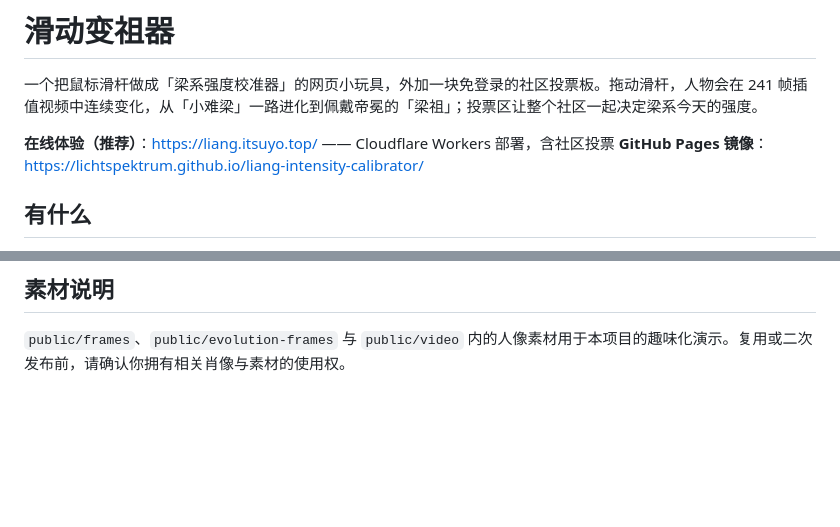
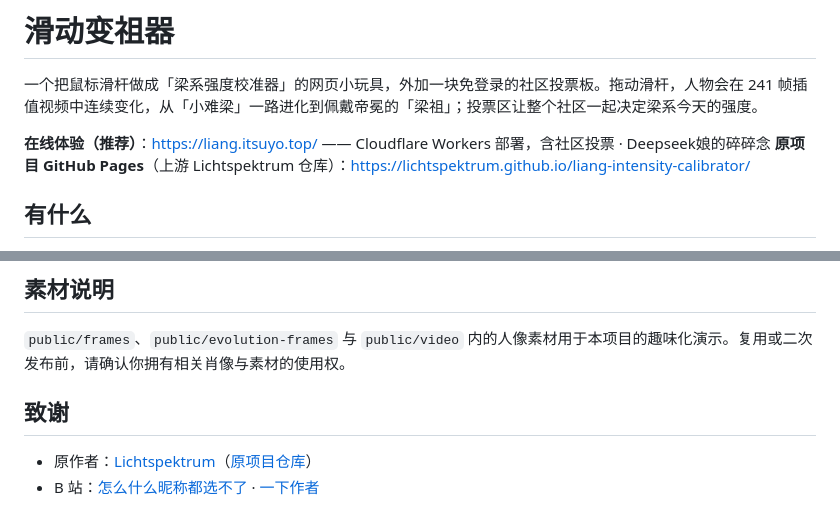
Before and after one commit to Abyss-Seeker/liang-intensity-calibrator, a Markdown page: README.md, 2 parts joined by grey strips. Rendered like a GitHub page; blank space fills up the shorter version.

Commit message:
docs: 修正原项目链接标注 + 主站加 Deepseek娘的碎碎念 + 文末致谢

```diff
--- a/README.md
+++ b/README.md
@@ -5,8 +5,8 @@
 
 一个把鼠标滑杆做成「梁系强度校准器」的网页小玩具，外加一块免登录的社区投票板。拖动滑杆，人物会在 241 帧插值视频中连续变化，从「小难梁」一路进化到佩戴帝冕的「梁祖」；投票区让整个社区一起决定梁系今天的强度。
 
-**在线体验（推荐）**：<https://liang.itsuyo.top/> —— Cloudflare Workers 部署，含社区投票
-**GitHub Pages 镜像**：<https://lichtspektrum.github.io/liang-intensity-calibrator/>
+**在线体验（推荐）**：<https://liang.itsuyo.top/> —— Cloudflare Workers 部署，含社区投票 · Deepseek娘的碎碎念
+**原项目 GitHub Pages**（上游 Lichtspektrum 仓库）：<https://lichtspektrum.github.io/liang-intensity-calibrator/>
 
 ## 有什么
 
@@ -95,3 +95,8 @@ WebP 结果位于 `public/evolution-frames`；单帧加载失败时会回退到
 ## 素材说明
 
 `public/frames`、`public/evolution-frames` 与 `public/video` 内的人像素材用于本项目的趣味化演示。复用或二次发布前，请确认你拥有相关肖像与素材的使用权。
+
+## 致谢
+
+- 原作者：[Lichtspektrum](https://github.com/Lichtspektrum)（[原项目仓库](https://github.com/Lichtspektrum/liang-intensity-calibrator)）
+- B 站：[怎么什么昵称都选不了](https://space.bilibili.com/503567859) · [一下作者](https://space.bilibili.com/291088426)
```
